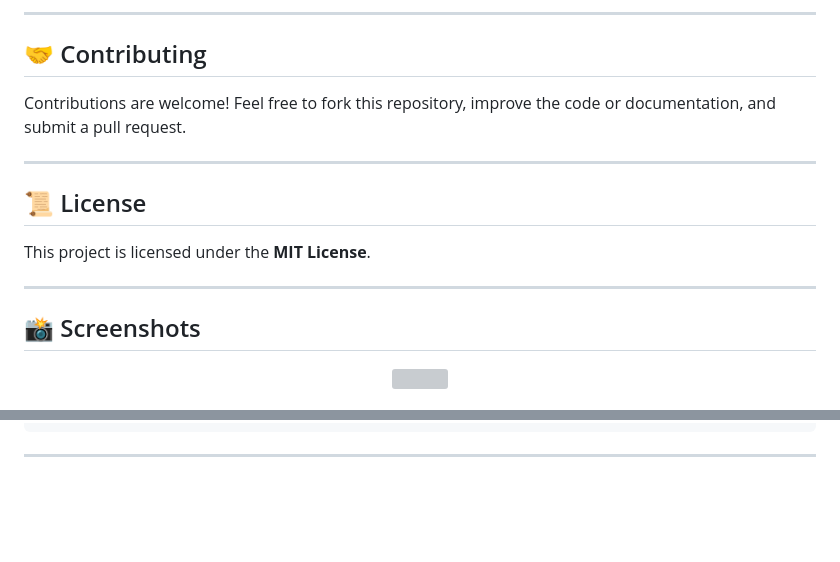
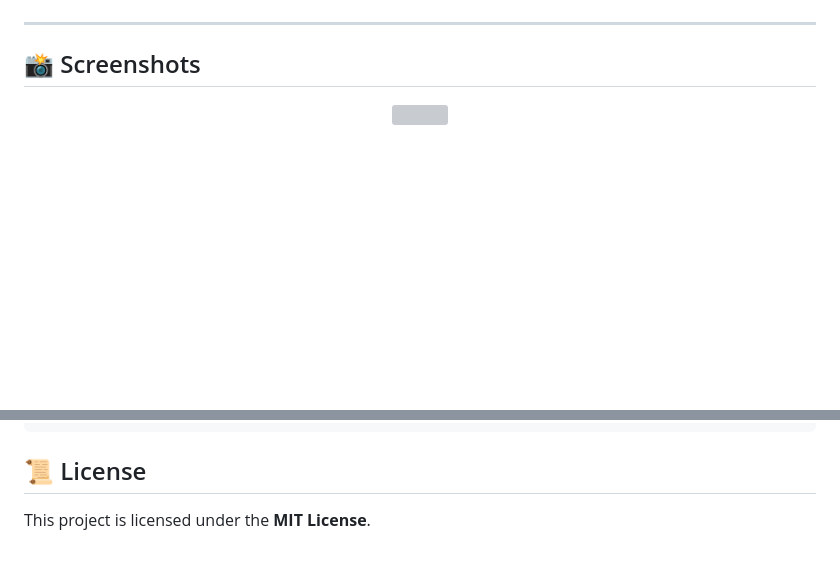
Before and after one commit to O7Furkan17/SensorNetworks-25, a Markdown page: README.md, 2 parts joined by grey strips. GitHub-like rendering; blank space fills up the shorter version; grey boxes are pictures that could not be loaded.

````diff
--- a/README.md
+++ b/README.md
@@ -110,15 +111,4 @@ The web interface provides a real-time map visualization of air quality metrics.
 
----
-
-## 🤝 Contributing
-
-Contributions are welcome! Feel free to fork this repository, improve the code or documentation, and submit a pull request.
-
----
-
-## 📜 License
-
-This project is licensed under the **MIT License**.
 
 ---
 
@@ -158,4 +143,7 @@ This project is licensed under the **MIT License**.
                               (Leaflet &
                              heatmap.js)
 ```
----
+
+## 📜 License
+
+This project is licensed under the **MIT License**.
````
Also changed, not shown: other parts of README.md (+4 -8 lines).
